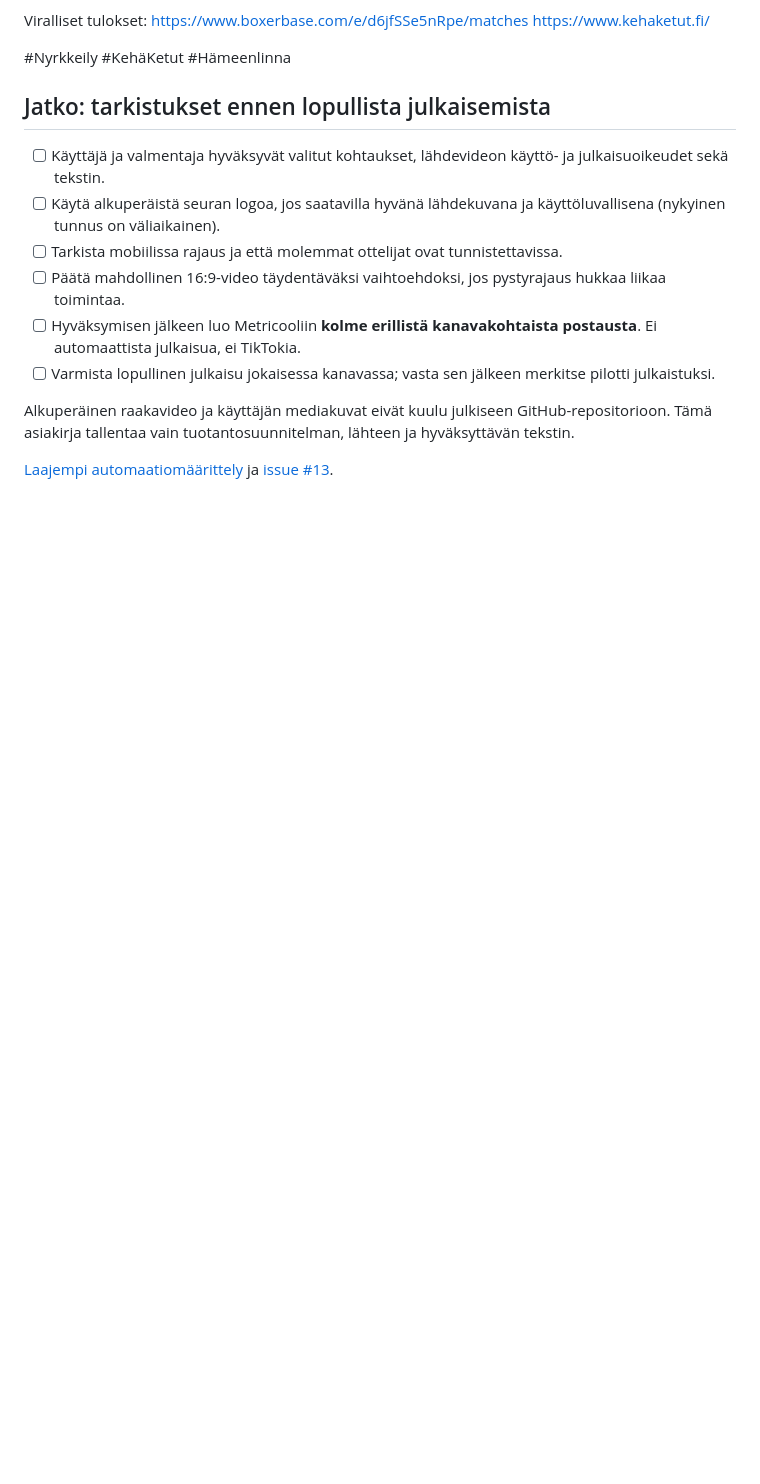
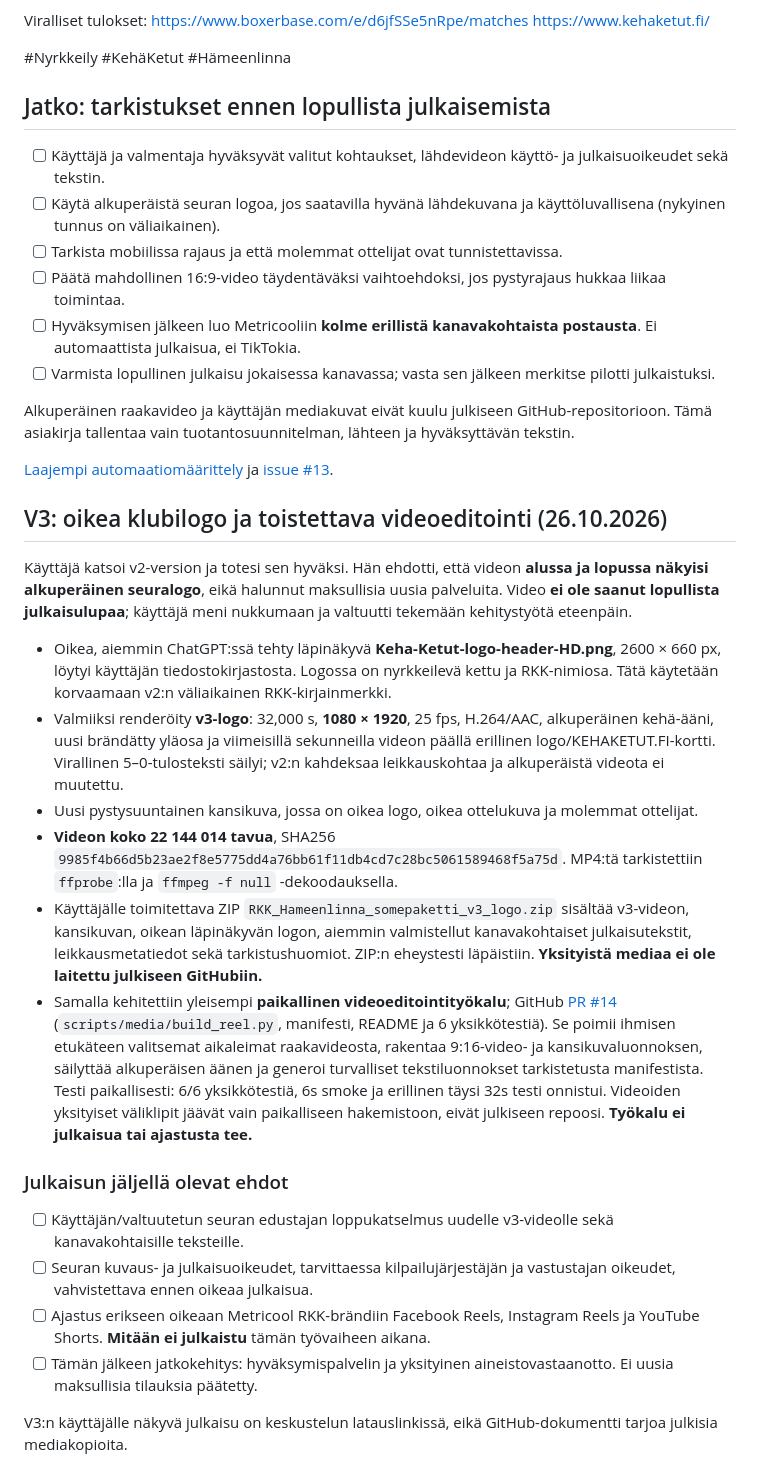
Before and after one commit to glesima/kehaketut-feed, a Markdown page: docs/VIDEOPILOTTI_HAMEENLINNA_2026-10-26.md, the part around the change. Drawn GitHub-style; blank space fills up the shorter version.

Commit message:
docs(media): confirm genuine club logo and finished unpublished v3 boxing Reel [skip ci]

```diff
--- a/docs/VIDEOPILOTTI_HAMEENLINNA_2026-10-26.md
+++ b/docs/VIDEOPILOTTI_HAMEENLINNA_2026-10-26.md
@@ -81,3 +81,24 @@ https://www.kehaketut.fi/
 Alkuperäinen raakavideo ja käyttäjän mediakuvat eivät kuulu julkiseen GitHub-repositorioon. Tämä asiakirja tallentaa vain tuotantosuunnitelman, lähteen ja hyväksyttävän tekstin.
 
 [Laajempi automaatiomäärittely](VIDEOTUOTANTO_RAAKAVIDEOSTA_JULKAISUUN_2026-10-26.md) ja [issue #13](https://github.com/glesima/kehaketut-feed/issues/13).
+
+
+## V3: oikea klubilogo ja toistettava videoeditointi (26.10.2026)
+
+Käyttäjä katsoi v2-version ja totesi sen hyväksi. Hän ehdotti, että videon **alussa ja lopussa näkyisi alkuperäinen seuralogo**, eikä halunnut maksullisia uusia palveluita. Video **ei ole saanut lopullista julkaisulupaa**; käyttäjä meni nukkumaan ja valtuutti tekemään kehitystyötä eteenpäin.
+
+- Oikea, aiemmin ChatGPT:ssä tehty läpinäkyvä **Keha-Ketut-logo-header-HD.png**, 2600 × 660 px, löytyi käyttäjän tiedostokirjastosta. Logossa on nyrkkeilevä kettu ja RKK-nimiosa. Tätä käytetään korvaamaan v2:n väliaikainen RKK-kirjainmerkki.
+- Valmiiksi renderöity **v3-logo**: 32,000 s, **1080 × 1920**, 25 fps, H.264/AAC, alkuperäinen kehä-ääni, uusi brändätty yläosa ja viimeisillä sekunneilla videon päällä erillinen logo/KEHAKETUT.FI-kortti. Virallinen 5–0-tulosteksti säilyi; v2:n kahdeksaa leikkauskohtaa ja alkuperäistä videota ei muutettu.
+- Uusi pystysuuntainen kansikuva, jossa on oikea logo, oikea ottelukuva ja molemmat ottelijat.
+- **Videon koko 22 144 014 tavua**, SHA256 `9985f4b66d5b23ae2f8e5775dd4a76bb61f11db4cd7c28bc5061589468f5a75d`. MP4:tä tarkistettiin `ffprobe`:lla ja `ffmpeg -f null` -dekoodauksella.
+- Käyttäjälle toimitettava ZIP `RKK_Hameenlinna_somepaketti_v3_logo.zip` sisältää v3-videon, kansikuvan, oikean läpinäkyvän logon, aiemmin valmistellut kanavakohtaiset julkaisutekstit, leikkausmetatiedot sekä tarkistushuomiot. ZIP:n eheystesti läpäistiin. **Yksityistä mediaa ei ole laitettu julkiseen GitHubiin.**
+- Samalla kehitettiin yleisempi **paikallinen videoeditointityökalu**; GitHub [PR #14](https://github.com/glesima/kehaketut-feed/pull/14) (`scripts/media/build_reel.py`, manifesti, README ja 6 yksikkötestiä). Se poimii ihmisen etukäteen valitsemat aikaleimat raakavideosta, rakentaa 9:16-video- ja kansikuvaluonnoksen, säilyttää alkuperäisen äänen ja generoi turvalliset tekstiluonnokset tarkistetusta manifestista. Testi paikallisesti: 6/6 yksikkötestiä, 6s smoke ja erillinen täysi 32s testi onnistui. Videoiden yksityiset väliklipit jäävät vain paikalliseen hakemistoon, eivät julkiseen repoosi. **Työkalu ei julkaisua tai ajastusta tee.**
+
+### Julkaisun jäljellä olevat ehdot
+
+- [ ] Käyttäjän/valtuutetun seuran edustajan loppukatselmus uudelle v3-videolle sekä kanavakohtaisille teksteille.
+- [ ] Seuran kuvaus- ja julkaisuoikeudet, tarvittaessa kilpailujärjestäjän ja vastustajan oikeudet, vahvistettava ennen oikeaa julkaisua.
+- [ ] Ajastus erikseen oikeaan Metricool RKK-brändiin Facebook Reels, Instagram Reels ja YouTube Shorts. **Mitään ei julkaistu** tämän työvaiheen aikana.
+- [ ] Tämän jälkeen jatkokehitys: hyväksymispalvelin ja yksityinen aineistovastaanotto. Ei uusia maksullisia tilauksia päätetty.
+
+V3:n käyttäjälle näkyvä julkaisu on keskustelun latauslinkissä, eikä GitHub-dokumentti tarjoa julkisia mediakopioita.
```
